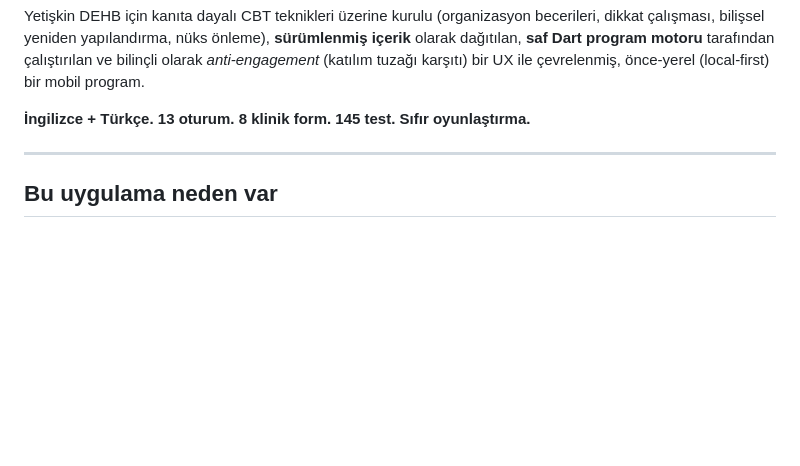
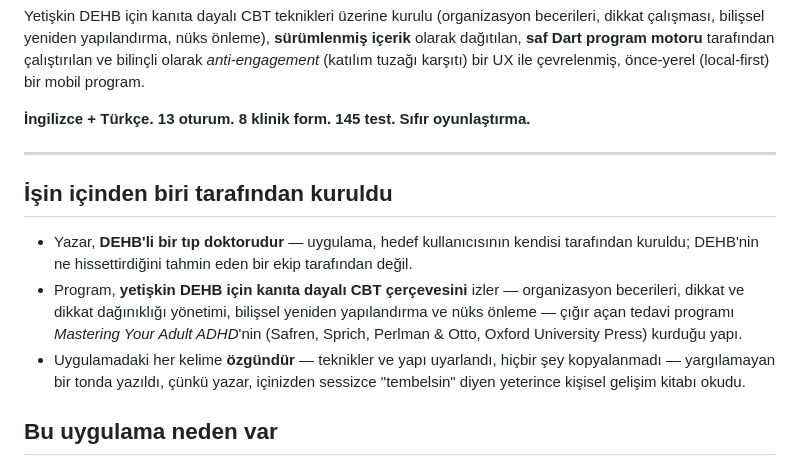
Before and after one commit to EAbaracus/adhd-cbt-app, a Markdown page: README.tr.md, the part around the change. GitHub-like rendering; blank space fills up the shorter version.

Commit message:
docs: author credibility — physician living with ADHD, evidence-based CBT framework (EN+TR)

```diff
--- a/README.tr.md
+++ b/README.tr.md
@@ -13,6 +13,18 @@ Yetişkin DEHB için kanıta dayalı CBT teknikleri üzerine kurulu (organizasyo
 **İngilizce + Türkçe. 13 oturum. 8 klinik form. 145 test. Sıfır oyunlaştırma.**
 
 ---
+
+## İşin içinden biri tarafından kuruldu
+
+- Yazar, **DEHB'li bir tıp doktorudur** — uygulama, hedef kullanıcısının kendisi
+  tarafından kuruldu; DEHB'nin ne hissettirdiğini tahmin eden bir ekip tarafından değil.
+- Program, **yetişkin DEHB için kanıta dayalı CBT çerçevesini** izler — organizasyon
+  becerileri, dikkat ve dikkat dağınıklığı yönetimi, bilişsel yeniden yapılandırma ve
+  nüks önleme — çığır açan tedavi programı *Mastering Your Adult ADHD*'nin (Safren,
+  Sprich, Perlman & Otto, Oxford University Press) kurduğu yapı.
+- Uygulamadaki her kelime **özgündür** — teknikler ve yapı uyarlandı, hiçbir şey
+  kopyalanmadı — yargılamayan bir tonda yazıldı, çünkü yazar, içinizden sessizce
+  "tembelsin" diyen yeterince kişisel gelişim kitabı okudu.
 
 ## Bu uygulama neden var
 
```
Also changed, not shown: README.md (+13 -0 lines).
